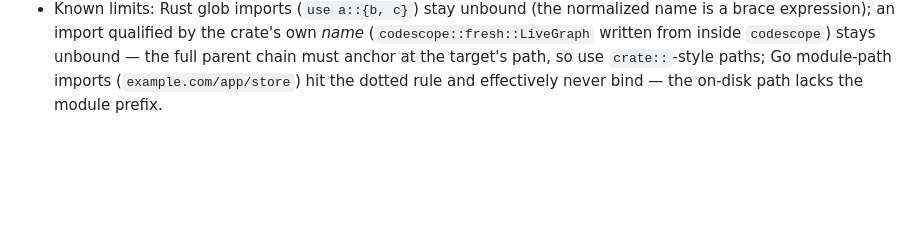
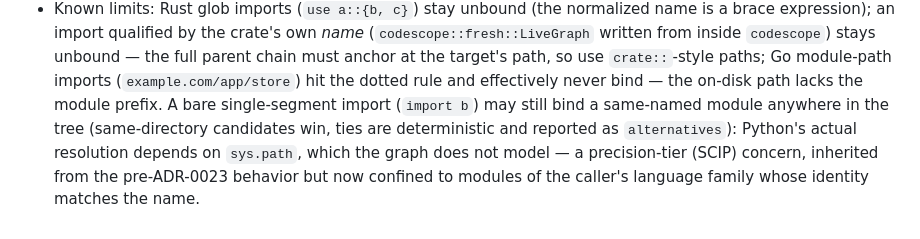
Before and after one commit to adventurewave-labs/codescope, a Markdown page: docs/adr/0023-import-edge-resolution.md, the part around the change. Rendered like a GitHub page; blank space fills up the shorter version.

Commit message:
Review round 25 (Law 11 stop): document bare-import scope as a known limit
- the remaining gate finding (bare single-segment imports may bind a
  same-named module anywhere in the tree) is pre-ADR-0023 behavior — now
  confined to modules of the caller's language family whose identity matches
  the name, with same-directory preference and deterministic ties — and is a
  sys.path/precision-tier concern; documented in ADR-0023 known limits
- final scenario verification: C-header / TS / Python cycles all detected,
  polyglot edges bind the right files

Stopping for the human continue/park/rescope decision per Law 11 (round 25).
Tests: 135 passed / 0 failed; clippy clean, rustfmt clean.

```diff
--- a/docs/adr/0023-import-edge-resolution.md
+++ b/docs/adr/0023-import-edge-resolution.md
@@ -81,4 +81,10 @@ same-directory candidates get +4. A file never binds an import to itself.
   stays unbound — the full parent chain must anchor at the target's path, so
   use `crate::`-style paths; Go module-path imports (`example.com/app/store`)
   hit the dotted rule and effectively never bind — the on-disk path lacks the
-  module prefix.
+  module prefix. A bare single-segment import (`import b`) may still bind a
+  same-named module anywhere in the tree (same-directory candidates win,
+  ties are deterministic and reported as `alternatives`): Python's actual
+  resolution depends on `sys.path`, which the graph does not model — a
+  precision-tier (SCIP) concern, inherited from the pre-ADR-0023 behavior
+  but now confined to modules of the caller's language family whose identity
+  matches the name.
```
